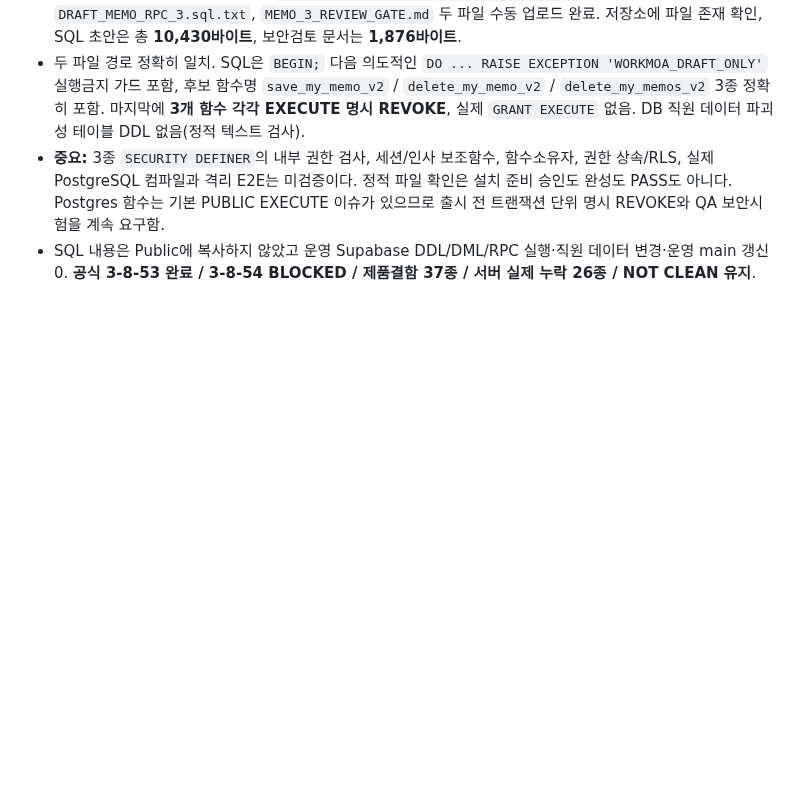
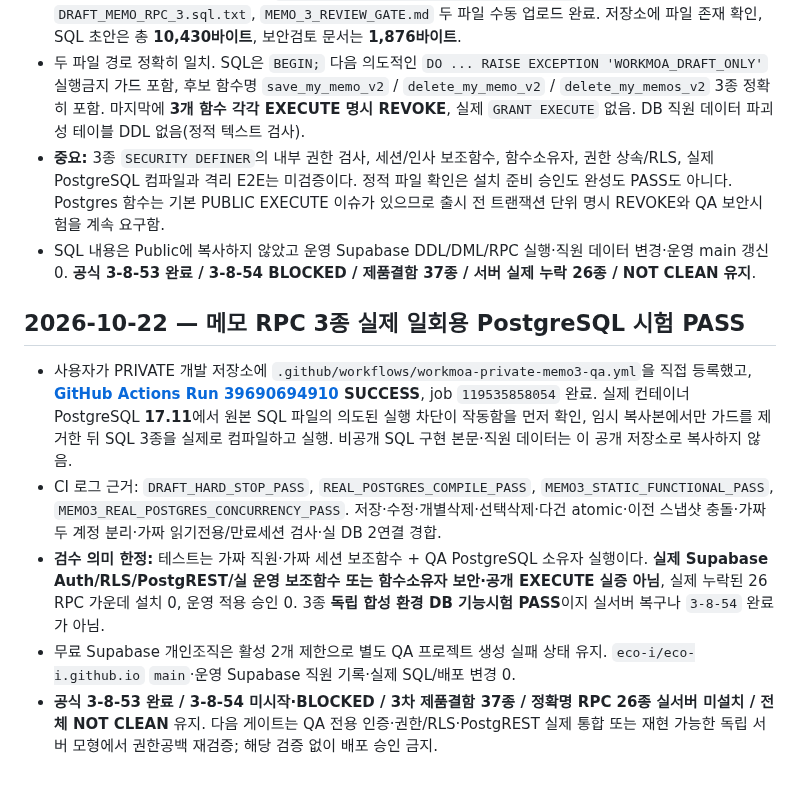
Before and after one commit to eco-i/eco-i.github.io, a Markdown page: qa-round3/START_HERE_NEW_CHAT.md, the part around the change. GitHub-like rendering; blank space fills up the shorter version.

Commit message:
qa: record confirmed private memo 3 PostgreSQL test success without treating as production E2E

```diff
--- a/qa-round3/START_HERE_NEW_CHAT.md
+++ b/qa-round3/START_HERE_NEW_CHAT.md
@@ -174,3 +174,10 @@
 - 두 파일 경로 정확히 일치. SQL은 `BEGIN;` 다음 의도적인 `DO ... RAISE EXCEPTION 'WORKMOA_DRAFT_ONLY'` 실행금지 가드 포함, 후보 함수명 `save_my_memo_v2` / `delete_my_memo_v2` / `delete_my_memos_v2` 3종 정확히 포함. 마지막에 **3개 함수 각각 EXECUTE 명시 REVOKE**, 실제 `GRANT EXECUTE` 없음. DB 직원 데이터 파괴성 테이블 DDL 없음(정적 텍스트 검사).
 - **중요:** 3종 `SECURITY DEFINER`의 내부 권한 검사, 세션/인사 보조함수, 함수소유자, 권한 상속/RLS, 실제 PostgreSQL 컴파일과 격리 E2E는 미검증이다. 정적 파일 확인은 설치 준비 승인도 완성도 PASS도 아니다. Postgres 함수는 기본 PUBLIC EXECUTE 이슈가 있으므로 출시 전 트랜잭션 단위 명시 REVOKE와 QA 보안시험을 계속 요구함.
 - SQL 내용은 Public에 복사하지 않았고 운영 Supabase DDL/DML/RPC 실행·직원 데이터 변경·운영 main 갱신 0. **공식 3-8-53 완료 / 3-8-54 BLOCKED / 제품결함 37종 / 서버 실제 누락 26종 / NOT CLEAN 유지**.
+
+## 2026-10-22 — 메모 RPC 3종 실제 일회용 PostgreSQL 시험 PASS
+- 사용자가 PRIVATE 개발 저장소에 `.github/workflows/workmoa-private-memo3-qa.yml`을 직접 등록했고, **[GitHub Actions Run 39690694910](https://github.com/ahnbest23-hash/workmoa-backend-private/actions/runs/39690694910) SUCCESS**, job `119535858054` 완료. 실제 컨테이너 PostgreSQL **17.11**에서 원본 SQL 파일의 의도된 실행 차단이 작동함을 먼저 확인, 임시 복사본에서만 가드를 제거한 뒤 SQL 3종을 실제로 컴파일하고 실행. 비공개 SQL 구현 본문·직원 데이터는 이 공개 저장소로 복사하지 않음.
+- CI 로그 근거: `DRAFT_HARD_STOP_PASS`, `REAL_POSTGRES_COMPILE_PASS`, `MEMO3_STATIC_FUNCTIONAL_PASS`, `MEMO3_REAL_POSTGRES_CONCURRENCY_PASS`. 저장·수정·개별삭제·선택삭제·다건 atomic·이전 스냅샷 충돌·가짜 두 계정 분리·가짜 읽기전용/만료세션 검사·실 DB 2연결 경합.
+- **검수 의미 한정:** 테스트는 가짜 직원·가짜 세션 보조함수 + QA PostgreSQL 소유자 실행이다. **실제 Supabase Auth/RLS/PostgREST/실 운영 보조함수 또는 함수소유자 보안·공개 EXECUTE 실증 아님**, 실제 누락된 26 RPC 가운데 설치 0, 운영 적용 승인 0. 3종 **독립 합성 환경 DB 기능시험 PASS**이지 실서버 복구나 `3-8-54` 완료가 아님.
+- 무료 Supabase 개인조직은 활성 2개 제한으로 별도 QA 프로젝트 생성 실패 상태 유지. `eco-i/eco-i.github.io` `main`·운영 Supabase 직원 기록·실제 SQL/배포 변경 0.
+- **공식 3-8-53 완료 / 3-8-54 미시작·BLOCKED / 3차 제품결함 37종 / 정확명 RPC 26종 실서버 미설치 / 전체 NOT CLEAN** 유지. 다음 게이트는 QA 전용 인증·권한/RLS·PostgREST 실제 통합 또는 재현 가능한 독립 서버 모형에서 권한공백 재검증; 해당 검증 없이 배포 승인 금지.
```
